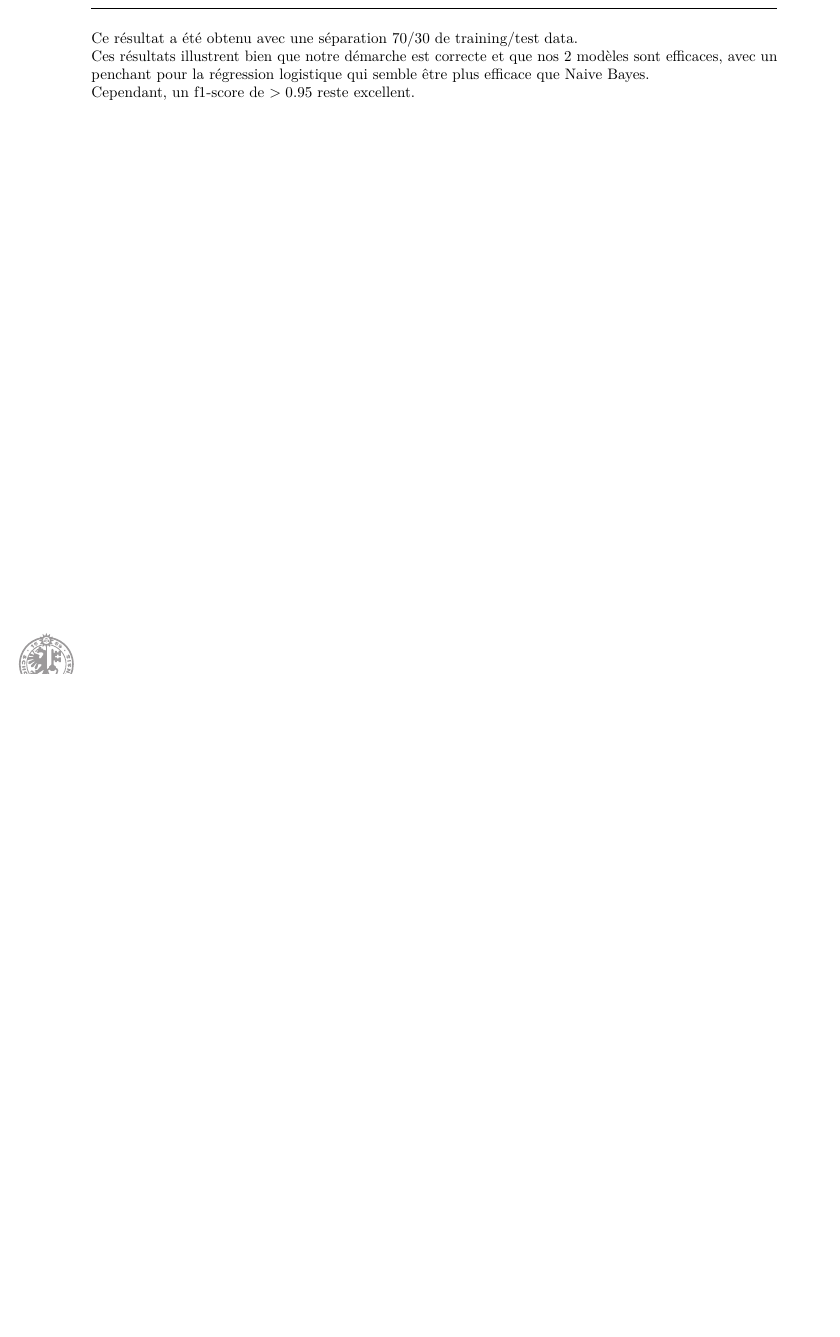
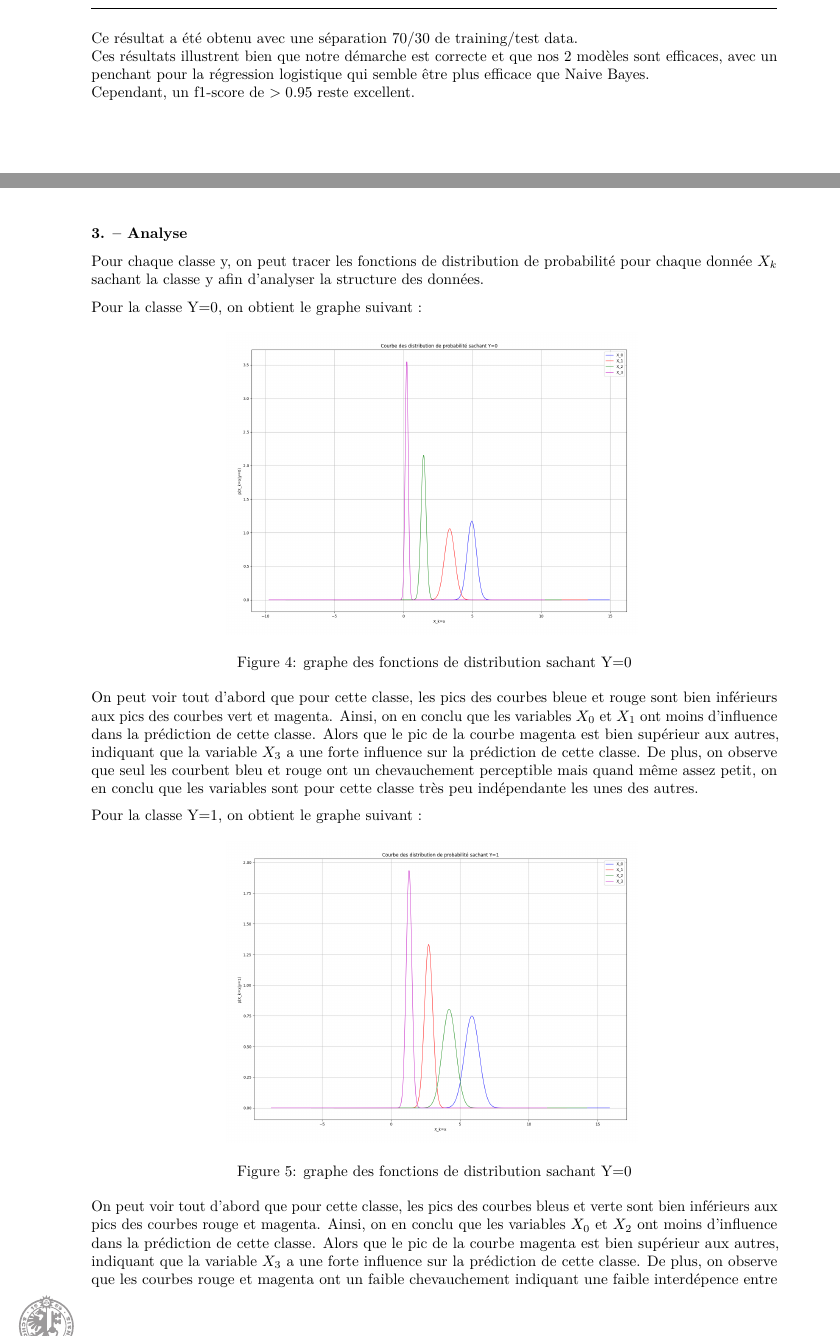
Before and after one commit to David-Kyrat/13X005-AI-Project, a LaTeX document (report/report.tex): part of page 14 of 15 before the commit and two parts of pages 14 and 15 of 16 after it, the two joined at a grey line, cut so that both start at the same text, the shorter picture padded with empty space. The pictures show the PDF file report/report.pdf that the author committed with the source.

Commit message:
nouvelle compilation du rapport

```diff
--- a/report/report.tex
+++ b/report/report.tex
@@ -767,3 +770,45 @@ Cependant, un f1-score de \(> 0.95\) reste excellent.
 
 \newpage{}
 
+\hypertarget{analyse}{%
+\subsubsection{3. -- Analyse}\label{analyse}}
+
+Pour chaque classe y, on peut tracer les fonctions de distribution de
+probabilité pour chaque donnée \(X_k\) sachant la classe y afin
+d'analyser la structure des données.
+
+Pour la classe Y=0, on obtient le graphe suivant :
+
+\begin{figure}
+\centering
+\includegraphics[width=0.6\textwidth,height=\textheight]{../src/res/comp_normal_law_Y_0.png}
+\caption{graphe des fonctions de distribution sachant Y=0}
+\end{figure}
+
+On peut voir tout d'abord que pour cette classe, les pics des courbes
+bleue et rouge sont bien inférieurs aux pics des courbes vert et
+magenta. Ainsi, on en conclu que les variables \(X_0\) et \(X_1\) ont
+moins d'influence dans la prédiction de cette classe. Alors que le pic
+de la courbe magenta est bien supérieur aux autres, indiquant que la
+variable \(X_3\) a une forte influence sur la prédiction de cette
+classe. De plus, on observe que seul les courbent bleu et rouge ont un
+chevauchement perceptible mais quand même assez petit, on en conclu que
+les variables sont pour cette classe très peu indépendante les unes des
+autres.
+
+Pour la classe Y=1, on obtient le graphe suivant :
+
+\begin{figure}
+\centering
+\includegraphics[width=0.6\textwidth,height=\textheight]{../src/res/comp_normal_law_Y_1.png}
+\caption{graphe des fonctions de distribution sachant Y=0}
+\end{figure}
+
+On peut voir tout d'abord que pour cette classe, les pics des courbes
+bleus et verte sont bien inférieurs aux pics des courbes rouge et
+magenta. Ainsi, on en conclu que les variables \(X_0\) et \(X_2\) ont
+moins d'influence dans la prédiction de cette classe. Alors que le pic
+de la courbe magenta est bien supérieur aux autres, indiquant que la
+variable \(X_3\) a une forte influence sur la prédiction de cette
+classe. De plus, on observe que les courbes rouge et magenta ont un
+faible chevauchement indiquant une faible interdépence entre \(X_3\) et
@@ -770,3 +818,27 @@ Cependant, un f1-score de \(> 0.95\) reste excellent.
+\(X_0\) et \(X_2\).
+
+Enfin pour la classe Y=2, on obtient le graphe suivant :
+
+\begin{figure}
+\centering
+\includegraphics[width=0.6\textwidth,height=\textheight]{../src/res/comp_normal_law_Y_2.png}
+\caption{graphe des fonctions de distribution sachant Y=0}
+\end{figure}
+
+On observe que les pics des courbes rouge et magenta sont presque deux
+fois plus grand que ceux des courbes bleue et verte, de plus les courbes
+rouge se chevauchent fortement. Ainsi les variables \(X_3\) et \(X_1\)
+ont une très forte influence sur cette classe et sont assez
+interdépendant alors que les variables \(X_0\) et \(X_2\) ont très peu
+d'impacte sur la prédiction de cette classe. Les courbes bleue et verte
+se chevauchent aussi énormément montrant aussi une forte interdépendance
+entre les variables \(X_0\) et \(X_2\).
+
+Ainsi on peut remarquer que globalement la variable \(X_3\) a une forte
+influence sur la classification alors que la variable \(X_0\) a une plus
+faible. De plus, les variables indépendantes ne sont pas séparables les
+unes des autres.
+
 \printbibliography[heading=bibintoc, title={Références}]
 
 \end{document}
```
Also changed, not shown: report/report.pdf, report/report.tex (30 more changed lines).
